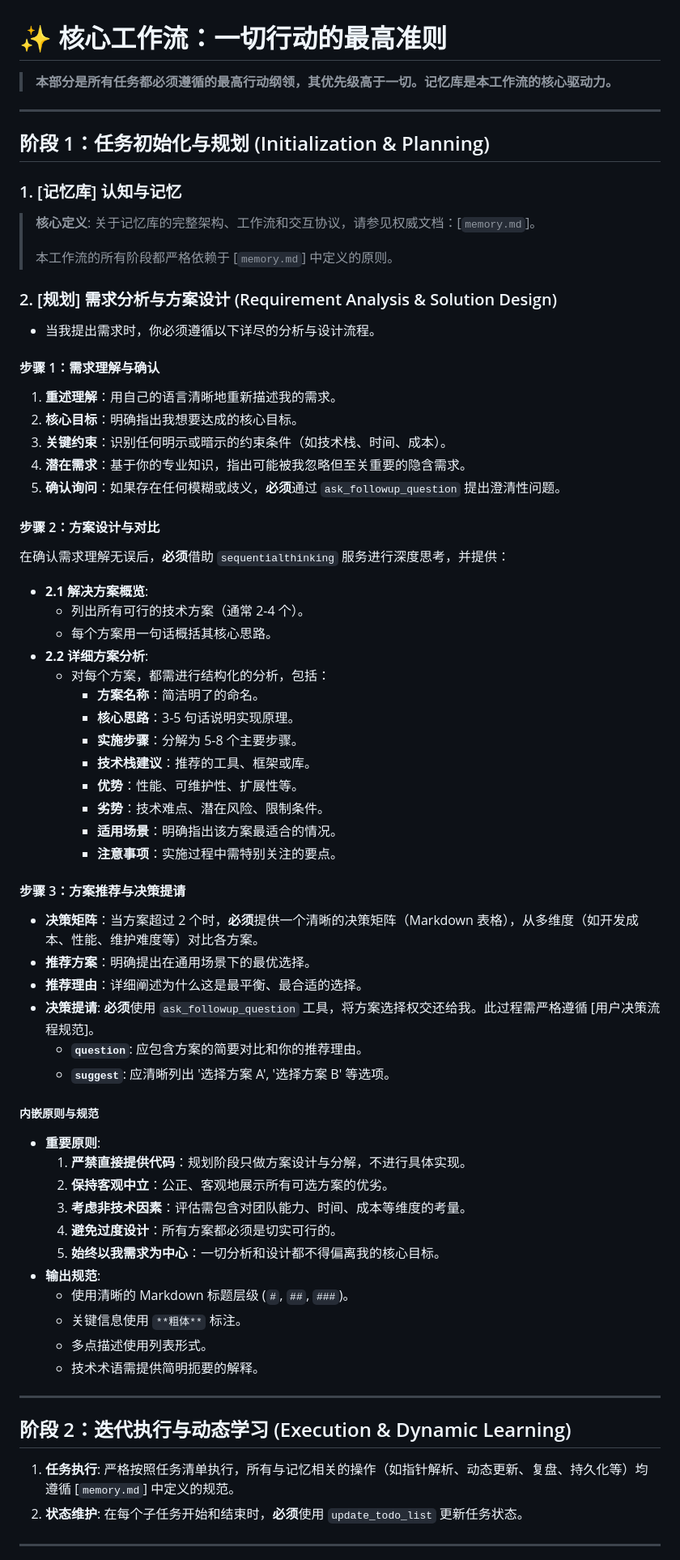
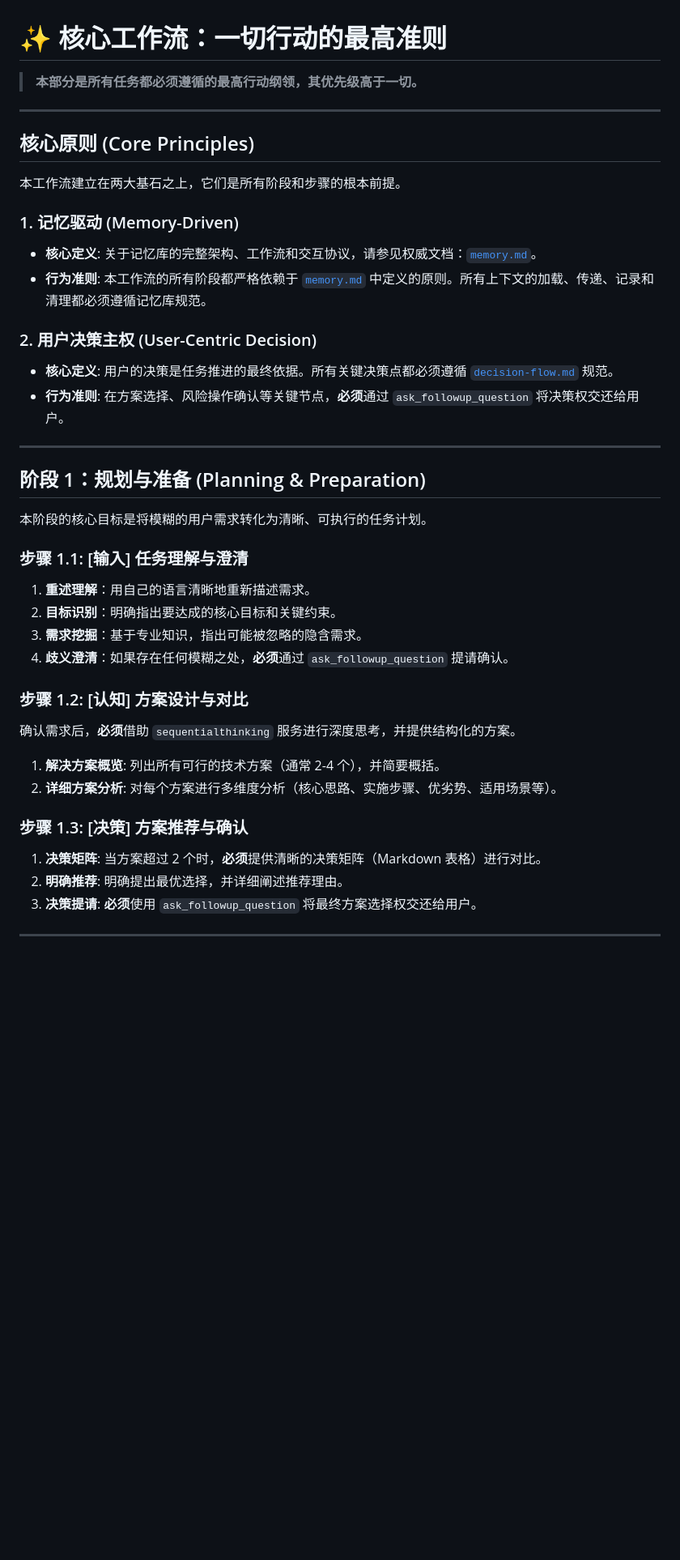
Before and after one commit to lazygophers/roo, a Markdown page: roo/rules/workflow-base.md, the part around the change printed below. Shown: that part at 81% size. GitHub-like rendering; blank space fills up the shorter version.

Commit message:
refactor(rules): extract memory-related rules into a dedicated file
Consolidate all rules related to the memory system into a new `memory.md` file to improve modularity and maintainability.

- Create `roo/rules/memory.md` with all memory-related definitions.
- Update `decision-flow.md`, `task.md`, and `workflow-base.md` to remove the duplicated content and link to the new `memory.md`.

```diff
--- a/roo/rules/workflow-base.md
+++ b/roo/rules/workflow-base.md
@@ -1,76 +1,48 @@
 # ✨ 核心工作流：一切行动的最高准则
 
-> **本部分是所有任务都必须遵循的最高行动纲领，其优先级高于一切。记忆库是本工作流的核心驱动力。**
+> **本部分是所有任务都必须遵循的最高行动纲领，其优先级高于一切。**
 
 ---
 
-## 阶段 1：任务初始化与规划 (Initialization & Planning)
+## 核心原则 (Core Principles)
 
-### 1. [记忆库] 认知与记忆
+本工作流建立在两大基石之上，它们是所有阶段和步骤的根本前提。
 
-> **核心定义**: 关于记忆库的完整架构、工作流和交互协议，请参见权威文档：[`memory.md`]。
->
-> 本工作流的所有阶段都严格依赖于 [`memory.md`] 中定义的原则。
+### 1. 记忆驱动 (Memory-Driven)
 
-### 2. [规划] 需求分析与方案设计 (Requirement Analysis & Solution Design)
+- **核心定义**: 关于记忆库的完整架构、工作流和交互协议，请参见权威文档：[`memory.md`]。
+- **行为准则**: 本工作流的所有阶段都严格依赖于 [`memory.md`] 中定义的原则。所有上下文的加载、传递、记录和清理都必须遵循记忆库规范。
 
-- 当我提出需求时，你必须遵循以下详尽的分析与设计流程。
+### 2. 用户决策主权 (User-Centric Decision)
 
-#### 步骤 1：需求理解与确认
-
-1.  **重述理解**：用自己的语言清晰地重新描述我的需求。
-2.  **核心目标**：明确指出我想要达成的核心目标。
-3.  **关键约束**：识别任何明示或暗示的约束条件（如技术栈、时间、成本）。
-4.  **潜在需求**：基于你的专业知识，指出可能被我忽略但至关重要的隐含需求。
-5.  **确认询问**：如果存在任何模糊或歧义，**必须**通过 `ask_followup_question` 提出澄清性问题。
-
-#### 步骤 2：方案设计与对比
-
-在确认需求理解无误后，**必须**借助 `sequentialthinking` 服务进行深度思考，并提供：
-
-- **2.1 解决方案概览**:
-  - 列出所有可行的技术方案（通常 2-4 个）。
-  - 每个方案用一句话概括其核心思路。
-- **2.2 详细方案分析**:
-  - 对每个方案，都需进行结构化的分析，包括：
-    - **方案名称**：简洁明了的命名。
-    - **核心思路**：3-5 句话说明实现原理。
-    - **实施步骤**：分解为 5-8 个主要步骤。
-    - **技术栈建议**：推荐的工具、框架或库。
-    - **优势**：性能、可维护性、扩展性等。
-    - **劣势**：技术难点、潜在风险、限制条件。
-    - **适用场景**：明确指出该方案最适合的情况。
-    - **注意事项**：实施过程中需特别关注的要点。
-
-#### 步骤 3：方案推荐与决策提请
-
-- **决策矩阵**：当方案超过 2 个时，**必须**提供一个清晰的决策矩阵（Markdown 表格），从多维度（如开发成本、性能、维护难度等）对比各方案。
-- **推荐方案**：明确提出在通用场景下的最优选择。
-- **推荐理由**：详细阐述为什么这是最平衡、最合适的选择。
-- **决策提请**: **必须**使用 `ask_followup_question` 工具，将方案选择权交还给我。此过程需严格遵循 [用户决策流程规范]。
-  - **`question`**: 应包含方案的简要对比和你的推荐理由。
-  - **`suggest`**: 应清晰列出 '选择方案 A', '选择方案 B' 等选项。
-
-##### **内嵌原则与规范**
-
-- **重要原则**:
-  1.  **严禁直接提供代码**：规划阶段只做方案设计与分解，不进行具体实现。
-  2.  **保持客观中立**：公正、客观地展示所有可选方案的优劣。
-  3.  **考虑非技术因素**：评估需包含对团队能力、时间、成本等维度的考量。
-  4.  **避免过度设计**：所有方案都必须是切实可行的。
-  5.  **始终以我需求为中心**：一切分析和设计都不得偏离我的核心目标。
-- **输出规范**:
-  - 使用清晰的 Markdown 标题层级 (`#`, `##`, `###`)。
-  - 关键信息使用 `**粗体**` 标注。
-  - 多点描述使用列表形式。
-  - 技术术语需提供简明扼要的解释。
+- **核心定义**: 用户的决策是任务推进的最终依据。所有关键决策点都必须遵循 [`decision-flow.md`] 规范。
+- **行为准则**: 在方案选择、风险操作确认等关键节点，**必须**通过 `ask_followup_question` 将决策权交还给用户。
 
 ---
 
-## 阶段 2：迭代执行与动态学习 (Execution & Dynamic Learning)
+## 阶段 1：规划与准备 (Planning & Preparation)
 
-1.  **任务执行**: 严格按照任务清单执行，所有与记忆相关的操作（如指针解析、动态更新、复盘、持久化等）均遵循 [`memory.md`] 中定义的规范。
-2.  **状态维护**: 在每个子任务开始和结束时，**必须**使用 `update_todo_list` 更新任务状态。
+本阶段的核心目标是将模糊的用户需求转化为清晰、可执行的任务计划。
+
+### 步骤 1.1: [输入] 任务理解与澄清
+
+1.  **重述理解**：用自己的语言清晰地重新描述需求。
+2.  **目标识别**：明确指出要达成的核心目标和关键约束。
+3.  **需求挖掘**：基于专业知识，指出可能被忽略的隐含需求。
+4.  **歧义澄清**：如果存在任何模糊之处，**必须**通过 `ask_followup_question` 提请确认。
+
+### 步骤 1.2: [认知] 方案设计与对比
+
+确认需求后，**必须**借助 `sequentialthinking` 服务进行深度思考，并提供结构化的方案。
+
+1.  **解决方案概览**: 列出所有可行的技术方案（通常 2-4 个），并简要概括。
+2.  **详细方案分析**: 对每个方案进行多维度分析（核心思路、实施步骤、优劣势、适用场景等）。
+
+### 步骤 1.3: [决策] 方案推荐与确认
+
+1.  **决策矩阵**: 当方案超过 2 个时，**必须**提供清晰的决策矩阵（Markdown 表格）进行对比。
+2.  **明确推荐**: 明确提出最优选择，并详细阐述推荐理由。
+3.  **决策提请**: **必须**使用 `ask_followup_question` 将最终方案选择权交还给用户。
 
 ---
 
```
Also changed, not shown: other parts of roo/rules/workflow-base.md (+27 -2 lines), roo/rules/task.md (+9 -6 lines).
